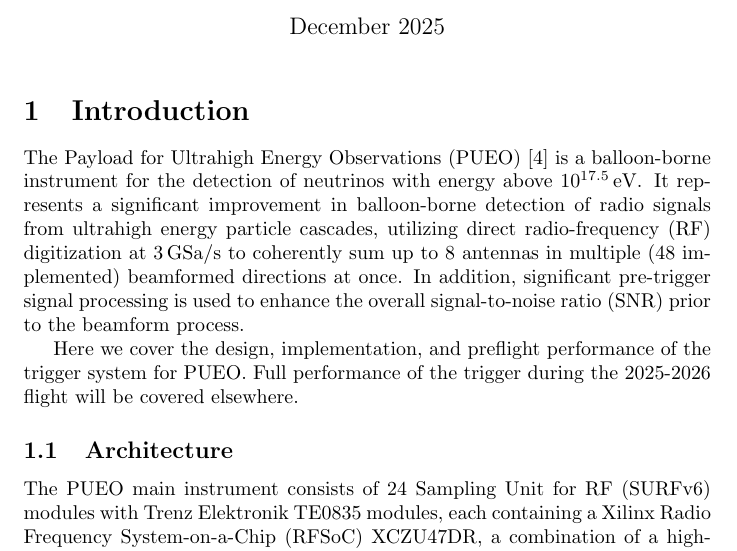
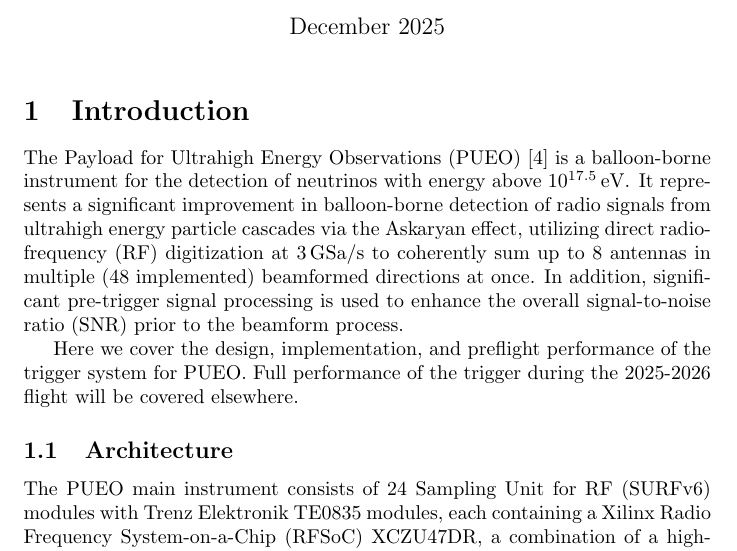
Before and after one commit to barawn/pueo-trigger-chain, a LaTeX document (main.tex): part of page 1 of 17, cut so that both start at the same text. Compiled offline with pdfLaTeX.

Commit message:
Updates from Overleaf

```diff
--- a/main.tex
+++ b/main.tex
@@ -23,11 +23,11 @@
 The Payload for Ultrahigh Energy Observations (PUEO) \cite{Abarr_2021} is a balloon-borne
 instrument for the detection of neutrinos with energy above $10^{17.5}\,\text{eV}$.
 It represents a significant improvement in balloon-borne detection of radio
-signals from ultrahigh energy particle cascades, utilizing direct radio-frequency
-(RF) digitization at $3\,\text{GSa/s}$ to coherently sum up to 8 antennas
-in multiple (48 implemented) beamformed directions at once. In addition,
-significant pre-trigger signal processing is used to enhance the overall
-signal-to-noise ratio (SNR) prior to the beamform process.
+signals from ultrahigh energy particle cascades via the Askaryan effect,
+utilizing direct radio-frequency (RF) digitization at $3\,\text{GSa/s}$
+to coherently sum up to 8 antennas in multiple (48 implemented) beamformed
+directions at once. In addition, significant pre-trigger signal processing is
+used to enhance the overall signal-to-noise ratio (SNR) prior to the beamform process.
 
 Here we cover the design, implementation, and preflight performance of the trigger
 system for PUEO. Full performance of the trigger during the 2025-2026 flight will
```
